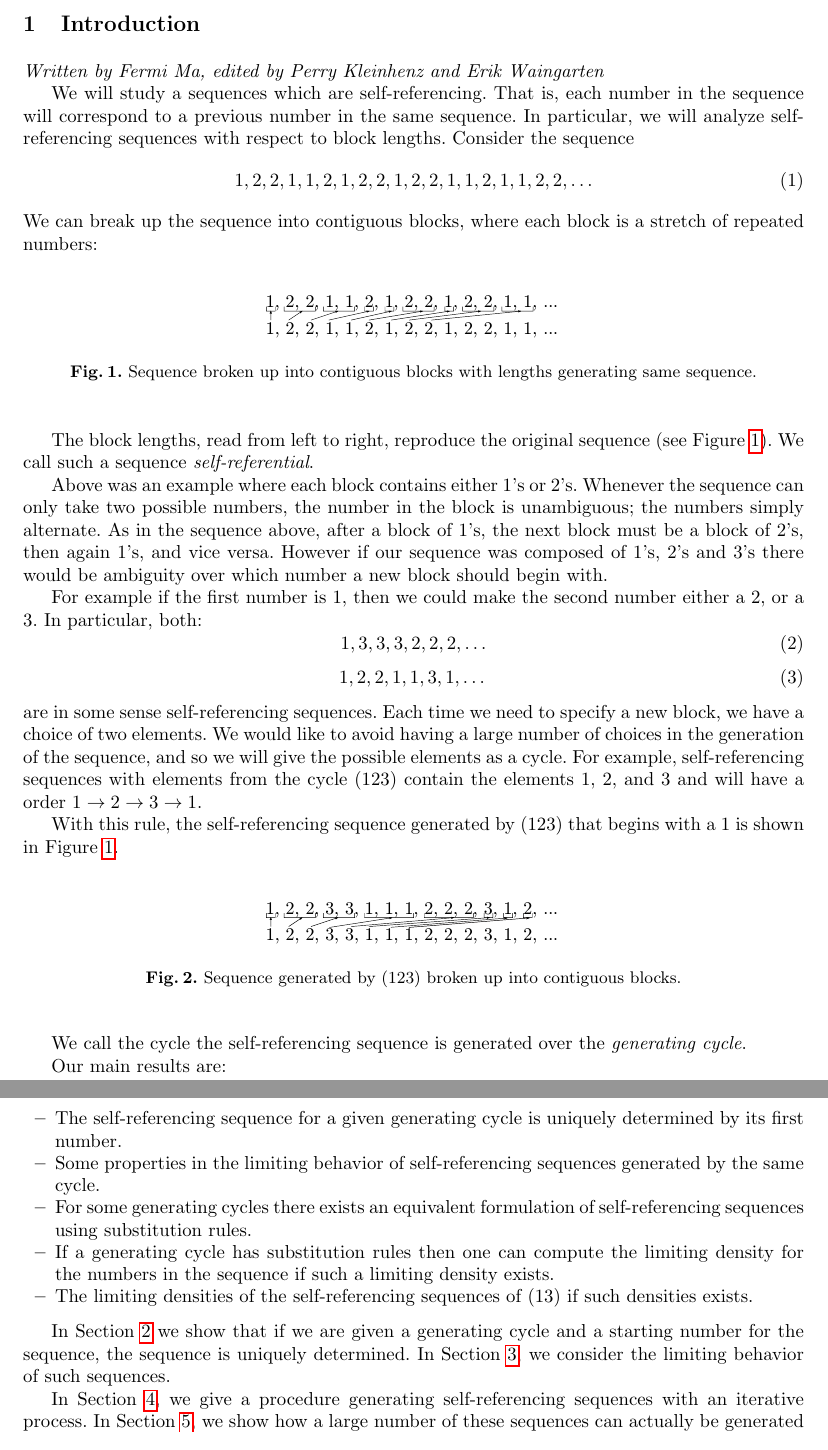
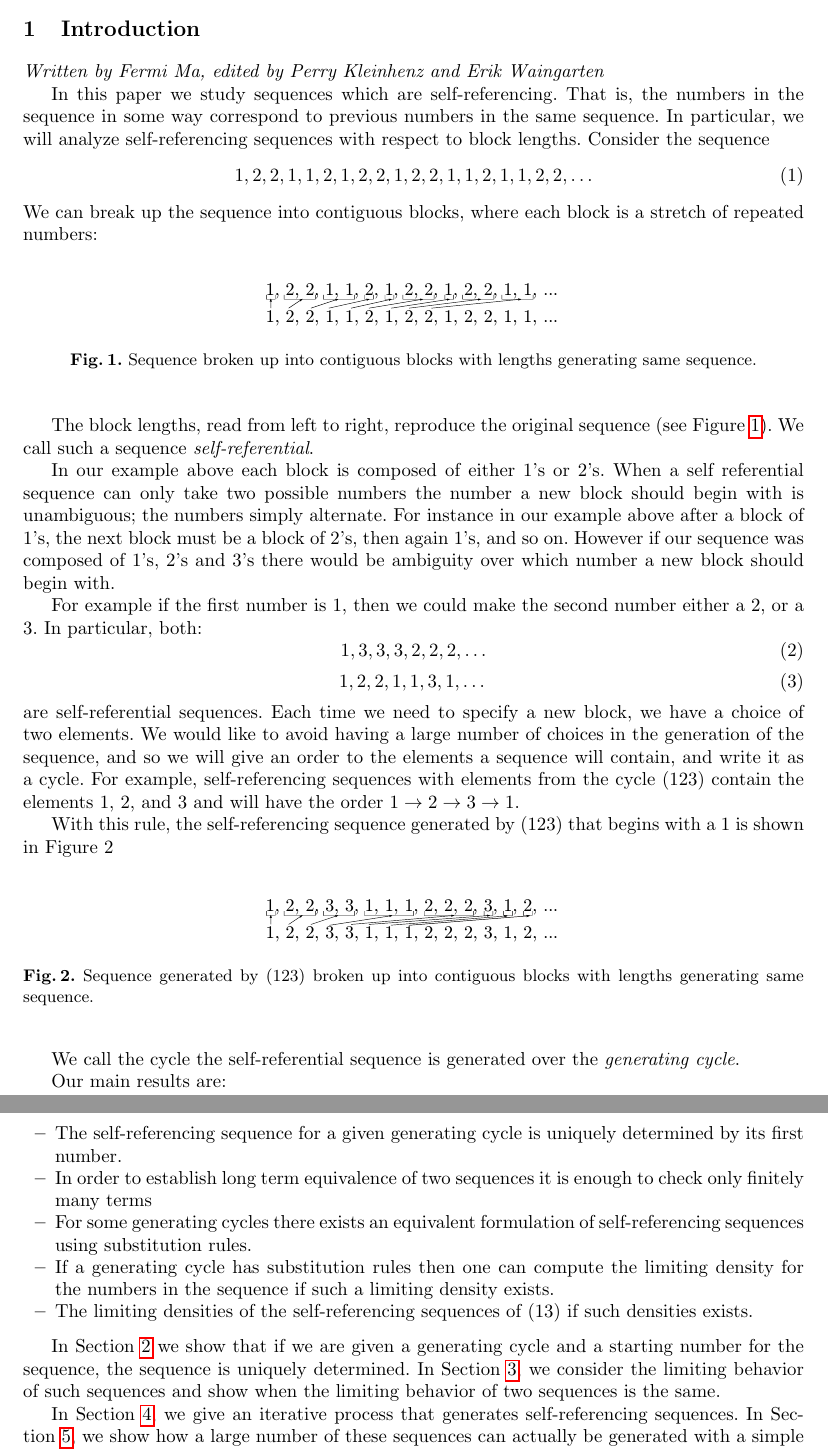
Before and after one commit to pkleinhe/18.821-Sequences, a LaTeX paper (draft.tex): two parts of pages 1 and 2 of 11, joined at a grey line, cut so that both start at the same text. Compiled offline with pdfLaTeX.

Commit message:
Edits to the Introduction

```diff
--- a/draft.tex
+++ b/draft.tex
@@ -53,7 +53,7 @@
 
 \emph{Written by Fermi Ma, edited by Perry Kleinhenz and Erik Waingarten}
 
-We will study a sequences which are self-referencing. That is, each number in the sequence will correspond to a previous number in the same sequence. In particular, we will analyze self-referencing sequences with respect to block lengths. Consider the sequence
+In this paper we study sequences which are self-referencing. That is, the numbers in the sequence in some way correspond to previous numbers in the same sequence. In particular, we will analyze self-referencing sequences with respect to block lengths. Consider the sequence
 \begin{equation}
 \label{eq:onetwo}
 1,2,2,1,1,2,1,2,2,1,2,2,1,1,2,1,1,2,2,\dots
@@ -68,7 +68,7 @@ We can break up the sequence into contiguous blocks, where each block is a stret
 
 The block lengths, read from left to right, reproduce the original sequence (see Figure~\ref{fig:sequenceblocks}). We call such a sequence \emph{self-referential}.
 
-Above was an example where each block contains either $1$'s or $2$'s. Whenever the sequence can only take two possible numbers, the number in the block is unambiguous; the numbers simply alternate. As in the sequence above, after a block of 1's, the next block must be a block of 2's, then again 1's, and vice versa. However if our sequence was composed of $1$'s, $2$'s and $3$'s there would be ambiguity over which number a new block should begin with.
+In our example above each block is composed of either $1$'s or $2$'s. When a self referential sequence can only take two possible numbers the number a new block should begin with is unambiguous; the numbers simply alternate. For instance in our example above after a block of 1's, the next block must be a block of 2's, then again 1's, and so on. However if our sequence was composed of $1$'s, $2$'s and $3$'s there would be ambiguity over which number a new block should begin with.
 
 For example if the first number is 1, then we could make the second number either a 2, or a 3. In particular, both:
 \begin{equation}
@@ -77,32 +77,32 @@ For example if the first number is 1, then we could make the second number eithe
 \begin{equation}
 1, 2, 2, 1, 1, 3, 1, \dots\\
 \end{equation}
-are in some sense self-referencing sequences.
-Each time we need to specify a new block, we have a choice of two elements. We would like to avoid having a large number of choices in the generation of the sequence, and so we will give the possible elements as a cycle.
-For example, self-referencing sequences with elements from the cycle $(123 )$ contain the elements 1, 2, and 3 and will have a order $1 \rightarrow 2 \rightarrow 3 \rightarrow 1$.
+are self-referential sequences.
+Each time we need to specify a new block, we have a choice of two elements. We would like to avoid having a large number of choices in the generation of the sequence, and so we will give an order to the elements a sequence will contain, and write it as a cycle.
+For example, self-referencing sequences with elements from the cycle $(123 )$ contain the elements 1, 2, and 3 and will have the order $1 \rightarrow 2 \rightarrow 3 \rightarrow 1$.
 
-With this rule, the self-referencing sequence generated by $(123)$ that begins with a $1$ is shown in Figure~\ref{fig:onetwothree}.
+With this rule, the self-referencing sequence generated by $(123)$ that begins with a $1$ is shown in Figure 2 %~\ref{fig:onetwothree}.
 \begin{figure}
 \label{fig:onetwothree}
 \center
 \includegraphics[width=0.4\linewidth]{sequenceBlocks123}
-\caption{Sequence generated by $(123)$ broken up into contiguous blocks.}
+\caption{Sequence generated by $(123)$ broken up into contiguous blocks with lengths generating same sequence.}
 \end{figure}
 
-We call the cycle the self-referencing sequence is generated over the \emph{generating cycle}.
+We call the cycle the self-referential sequence is generated over the \emph{generating cycle}.
 
 Our main results are:
 \begin{itemize}
 \item The self-referencing sequence for a given generating cycle is uniquely determined by its first number.
-\item Some properties in the limiting behavior of self-referencing sequences generated by the same cycle.
+\item In order to establish long term equivalence of two sequences it is enough to check only finitely many terms
 \item For some generating cycles there exists an equivalent formulation of self-referencing sequences using substitution rules.
 \item If a generating cycle has substitution rules then one can compute the limiting density for the numbers in the sequence if such a limiting density exists.
-\item The limiting densities of the self-referencing sequences of  $(13)$ if such densities exists.
+\item The limiting densities of the self-referencing sequences of $(13)$ if such densities exists.
 \end{itemize}
 
-In Section~\ref{determinism} we show that if we are given a generating cycle and a starting number for the sequence, the sequence is uniquely determined. In Section~\ref{equivalence}, we consider the limiting behavior of such sequences.
+In Section~\ref{determinism} we show that if we are given a generating cycle and a starting number for the sequence, the sequence is uniquely determined. In Section~\ref{equivalence}, we consider the limiting behavior of such sequences and show when the limiting behavior of two sequences is the same.
 
-In Section~\ref{iterativeprocess}, we give a procedure generating self-referencing sequences with an iterative process. In Section~\ref{substitutionrules}, we show how a large number of these sequences can actually be generated with a simple set of substitution rules. We introduce the density problem in Section~\ref{density}, and use ideas developed in Section~\ref{iterativeprocess} and Section~\ref{substitutionrules} to answer the question for certain types of generating cycles. Unfortunately, we find that the open problem of determining the density of the sequences generated by $(12)$ is hard to solve using our methods.
+In Section~\ref{iterativeprocess}, we give an iterative process that generates self-referencing sequences. In Section~\ref{substitutionrules}, we show how a large number of these sequences can actually be generated with a simple set of substitution rules. We introduce the density problem in Section~\ref{densitycomputation}, and use ideas developed in Section~\ref{iterativeprocess} and Section~\ref{substitutionrules} to answer the question for certain types of generating cycles. In Section ~\ref{densitybounds}  we consider the open problem of determining the density of the sequences generated by $(12)$ and find it hard to solve using our methods.
 
 \section{Determinism}
 \label{determinism}
```
Also changed, not shown: draft.pdf (added), 4 other files.
